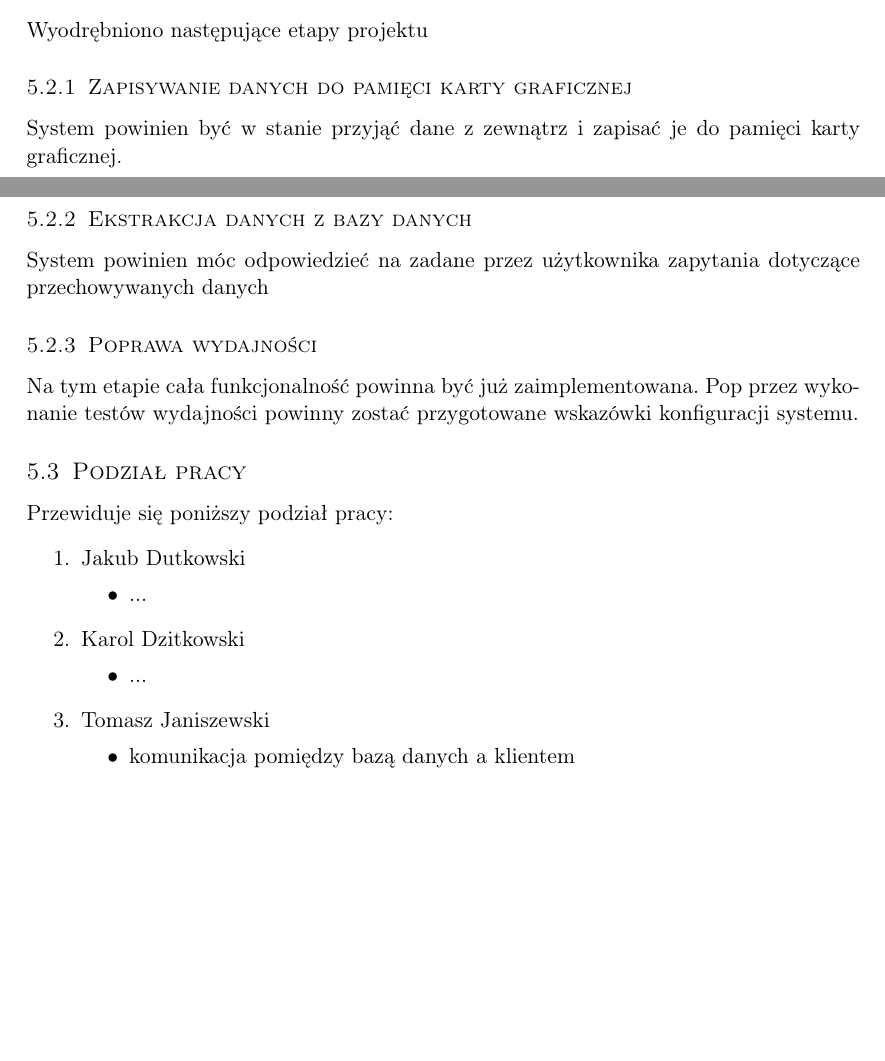
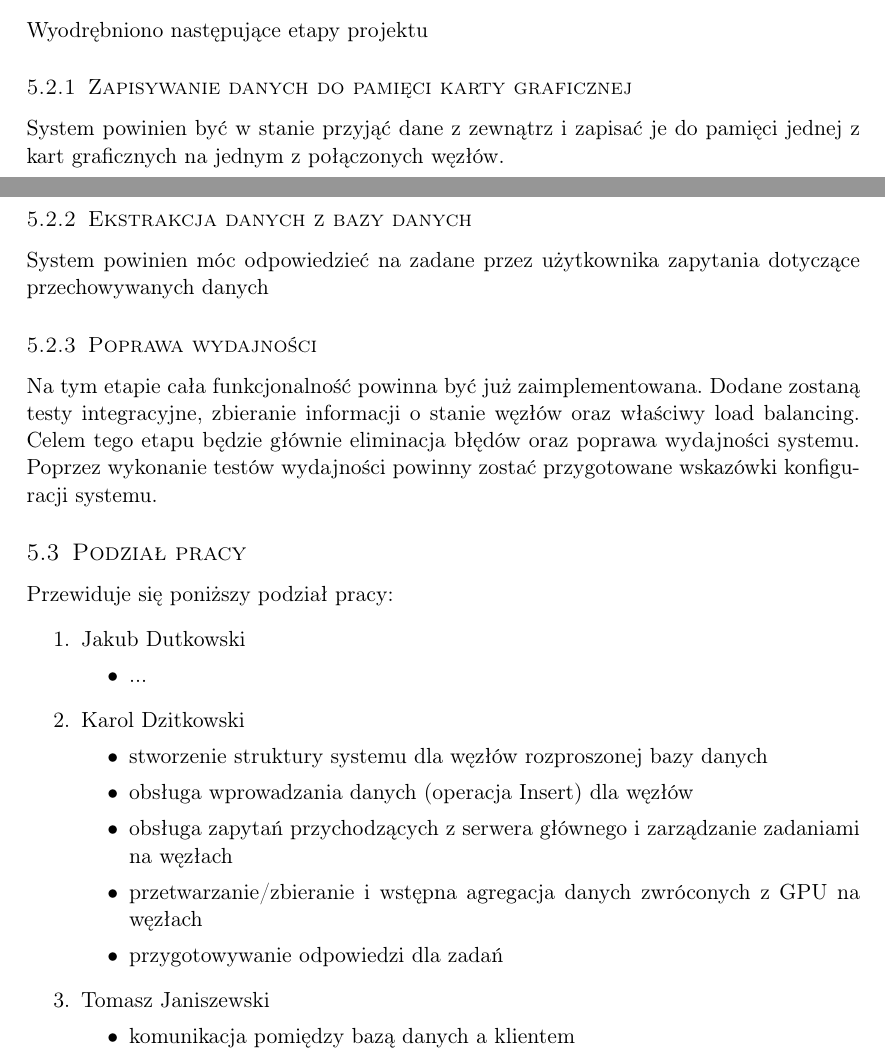
Before and after one commit to d-d-j/ddj_store, a LaTeX document (docs/main.tex): two parts of pages 4 and 5 of 5, joined at a grey line, cut so that both start at the same text, the shorter picture padded with empty space. Compiled offline with pdfLaTeX.

Commit message:
+ my changes

```diff
--- a/docs/main.tex
+++ b/docs/main.tex
@@ -197,12 +196,11 @@ danych powinna umożliwiać szybką ich agregację oraz filtrowanie.
     \subsection{Etapy projektu}
     Wyodrębniono następujące etapy projektu
         \subsubsection{Zapisywanie danych do pamięci karty graficznej}
-            System powinien być w stanie przyjąć dane z zewnątrz i zapisać je do pamięci karty graficznej.
+            System powinien być w stanie przyjąć dane z zewnątrz i zapisać je do pamięci jednej z kart graficznych na jednym z połączonych węzłów.
         \subsubsection{Ekstrakcja danych z bazy danych}
             System powinien móc odpowiedzieć na zadane przez użytkownika zapytania dotyczące przechowywanych danych
         \subsubsection{Poprawa wydajności}
-            Na tym etapie cała funkcjonalność powinna być już zaimplementowana. Pop przez wykonanie testów wydajności
-            powinny zostać przygotowane wskazówki konfiguracji systemu.
+            Na tym etapie cała funkcjonalność powinna być już zaimplementowana. Dodane zostaną testy integracyjne, zbieranie informacji o stanie węzłów oraz właściwy load balancing. Celem tego etapu będzie głównie eliminacja błędów oraz poprawa wydajności systemu. Poprzez wykonanie testów wydajności powinny zostać przygotowane wskazówki konfiguracji systemu.
 
     \subsection{Podział pracy}
     Przewiduje się poniższy podział pracy:
@@ -213,7 +211,11 @@ danych powinna umożliwiać szybką ich agregację oraz filtrowanie.
                 \end{itemize}
             \item Karol Dzitkowski
                 \begin{itemize}
-                    \item ...
+                    \item stworzenie struktury systemu dla węzłów rozproszonej bazy danych
+                    \item obsługa wprowadzania danych (operacja Insert) dla węzłów
+                    \item obsługa zapytań przychodzących z serwera głównego i zarządzanie zadaniami na węzłach
+                    \item przetwarzanie/zbieranie i wstępna agregacja danych zwróconych z GPU na węzłach
+                    \item przygotowywanie odpowiedzi dla zadań
                 \end{itemize}
             \item Tomasz Janiszewski
                 \begin{itemize}
```
Also changed, not shown: docs/main.tex (5 more changed lines).
